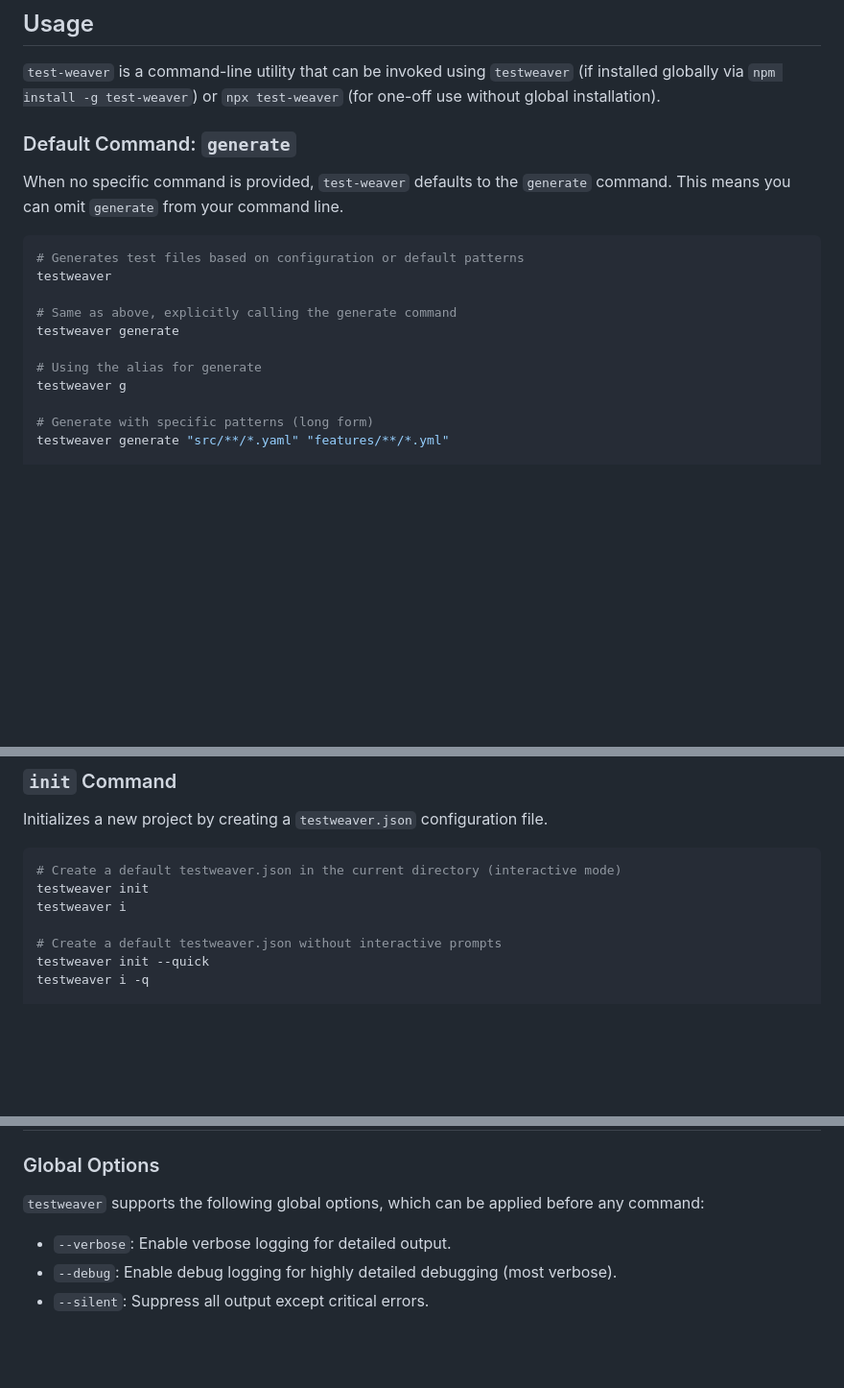
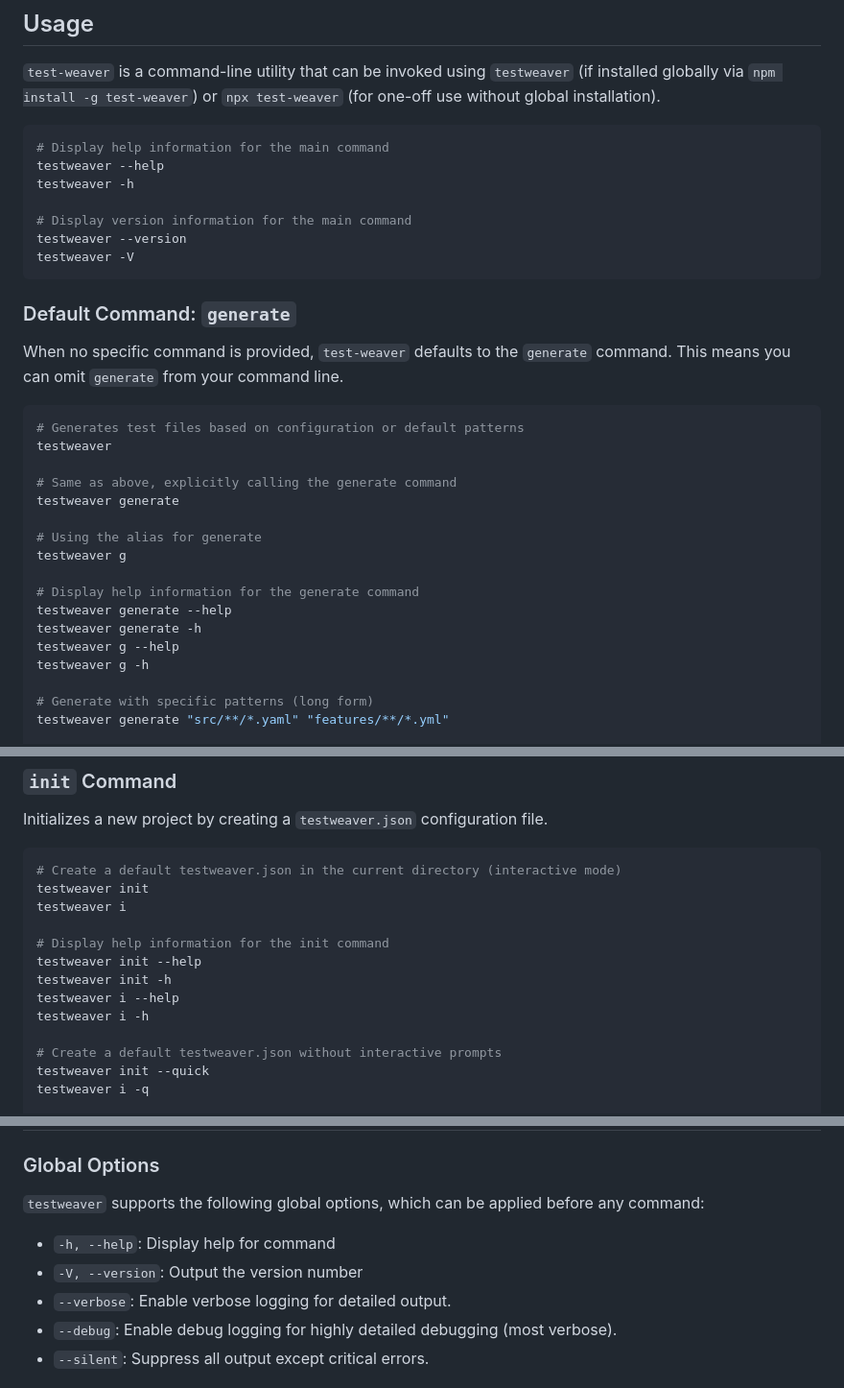
Before and after one commit to ioncakephper/test-weaver, a Markdown page: README.md, 3 parts joined by grey strips. Shown at 96% size. Rendered like a GitHub page; blank space fills up the shorter version.

Commit message:
docs: Document command-line options and help output
This commit updates the README.md file to include examples of how to display help and version information for the main command and subcommands (generate and init) using the `--help`, `-h`, `--version`, and `-V` flags.

It also adds a section documenting the global options `-h, --help` and `-V, --version`.

````diff
--- a/README.md
+++ b/README.md
@@ -187,6 +187,16 @@ npm link
 
 `test-weaver` is a command-line utility that can be invoked using `testweaver` (if installed globally via `npm install -g test-weaver`) or `npx test-weaver` (for one-off use without global installation).
 
+```bash
+# Display help information for the main command
+testweaver --help
+testweaver -h
+
+# Display version information for the main command
+testweaver --version
+testweaver -V
+```
+
 ### Default Command: `generate`
 
 When no specific command is provided, `test-weaver` defaults to the `generate` command. This means you can omit `generate` from your command line.
@@ -200,6 +210,12 @@ testweaver generate
 
 # Using the alias for generate
 testweaver g
+
+# Display help information for the generate command
+testweaver generate --help
+testweaver generate -h
+testweaver g --help
+testweaver g -h
 
 # Generate with specific patterns (long form)
 testweaver generate "src/**/*.yaml" "features/**/*.yml"
@@ -244,6 +260,12 @@ Initializes a new project by creating a `testweaver.json` configuration file.
 # Create a default testweaver.json in the current directory (interactive mode)
 testweaver init
 testweaver i
+
+# Display help information for the init command
+testweaver init --help
+testweaver init -h
+testweaver i --help
+testweaver i -h
 
 # Create a default testweaver.json without interactive prompts
 testweaver init --quick
@@ -311,6 +333,8 @@ This array tells `test-weaver` which files or directories to exclude, even if th
 
 `testweaver` supports the following global options, which can be applied before any command:
 
+- `-h, --help`: Display help for command
+- `-V, --version`: Output the version number
 - `--verbose`: Enable verbose logging for detailed output.
 - `--debug`: Enable debug logging for highly detailed debugging (most verbose).
 - `--silent`: Suppress all output except critical errors.
````
